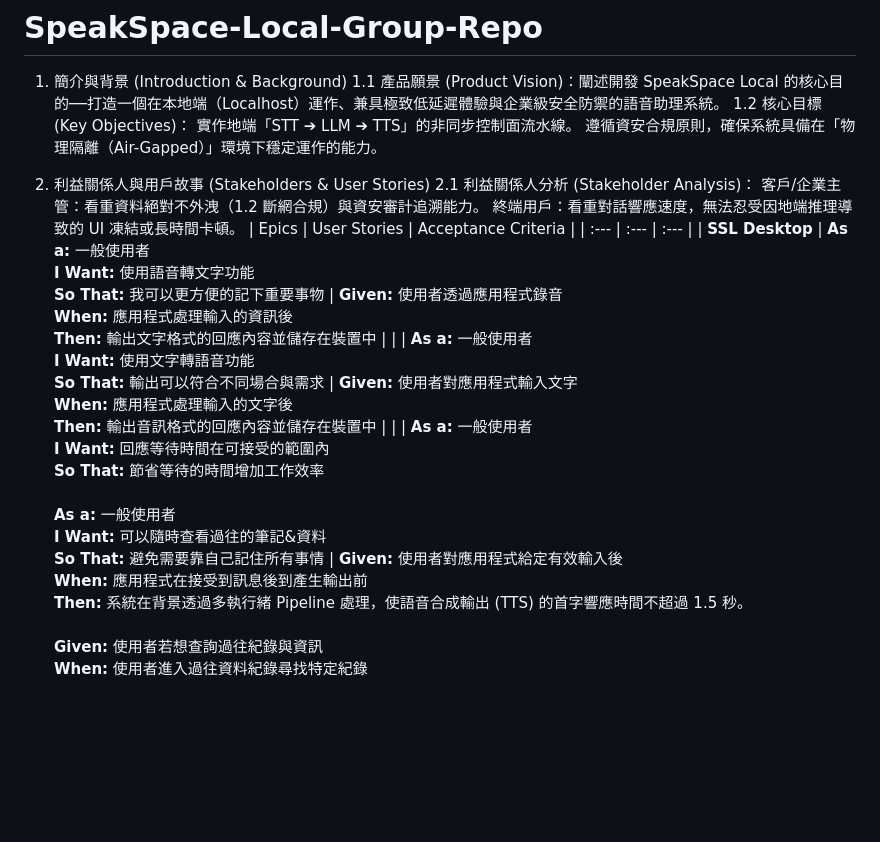
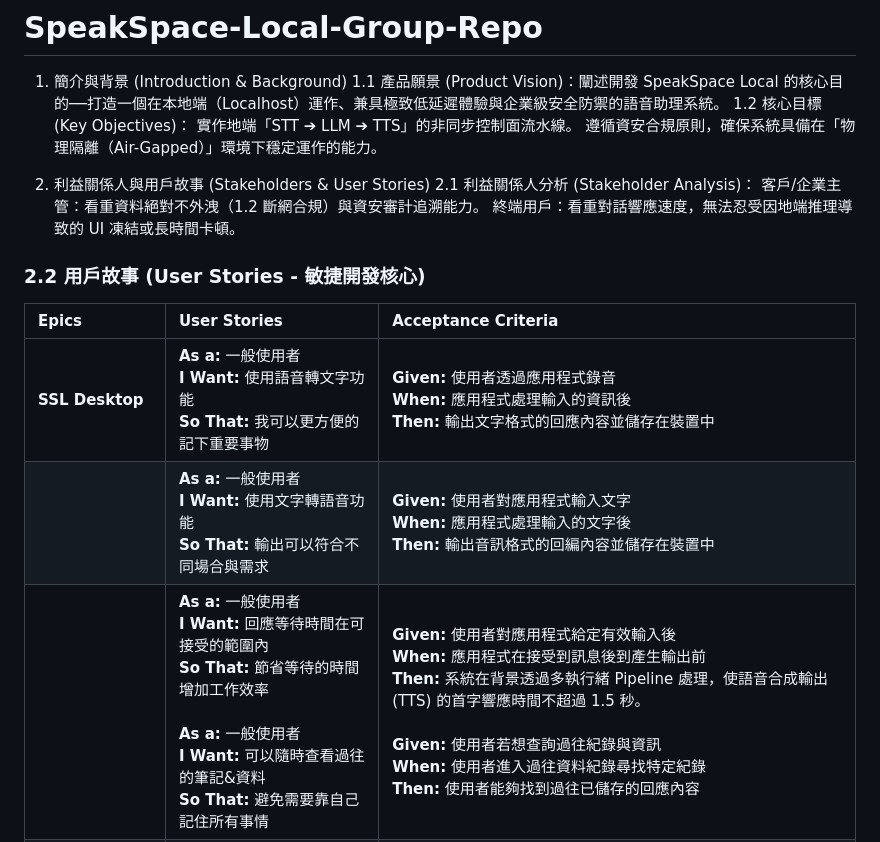
Before and after one commit to dhebhxh/SpeakSpace-Local-Group-Repo, a Markdown page: README.md, the part around the change. Drawn GitHub-style; blank space fills up the shorter version.

```diff
--- a/README.md
+++ b/README.md
@@ -11,10 +11,12 @@
 2.1 利益關係人分析 (Stakeholder Analysis)：
 客戶/企業主管：看重資料絕對不外洩（1.2 斷網合規）與資安審計追溯能力。
 終端用戶：看重對話響應速度，無法忍受因地端推理導致的 UI 凍結或長時間卡頓。
+### 2.2 用戶故事 (User Stories - 敏捷開發核心)
+
 | Epics | User Stories | Acceptance Criteria |
 | :--- | :--- | :--- |
 | **SSL Desktop** | **As a:** 一般使用者<br>**I Want:** 使用語音轉文字功能<br>**So That:** 我可以更方便的記下重要事物 | **Given:** 使用者透過應用程式錄音<br>**When:** 應用程式處理輸入的資訊後<br>**Then:** 輸出文字格式的回應內容並儲存在裝置中 |
-| | **As a:** 一般使用者<br>**I Want:** 使用文字轉語音功能<br>**So That:** 輸出可以符合不同場合與需求 | **Given:** 使用者對應用程式輸入文字<br>**When:** 應用程式處理輸入的文字後<br>**Then:** 輸出音訊格式的回應內容並儲存在裝置中 |
+| | **As a:** 一般使用者<br>**I Want:** 使用文字轉語音功能<br>**So That:** 輸出可以符合不同場合與需求 | **Given:** 使用者對應用程式輸入文字<br>**When:** 應用程式處理輸入的文字後<br>**Then:** 輸出音訊格式的回編內容並儲存在裝置中 |
 | | **As a:** 一般使用者<br>**I Want:** 回應等待時間在可接受的範圍內<br>**So That:** 節省等待的時間增加工作效率<br><br>**As a:** 一般使用者<br>**I Want:** 可以隨時查看過往的筆記&資料<br>**So That:** 避免需要靠自己記住所有事情 | **Given:** 使用者對應用程式給定有效輸入後<br>**When:** 應用程式在接受到訊息後到產生輸出前<br>**Then:** 系統在背景透過多執行緒 Pipeline 處理，使語音合成輸出 (TTS) 的首字響應時間不超過 1.5 秒。<br><br>**Given:** 使用者若想查詢過往紀錄與資訊<br>**When:** 使用者進入過往資料紀錄尋找特定紀錄<br>**Then:** 使用者能夠找到過往已儲存的回應內容 |
 | | **As a:** 一般使用者<br>**I Want:** 設定資料在特定時間後銷毀<br>**So That:** 裝置存儲空間管理 & 隱私保護 | **Given:** 使用者希望資料可以在到期後自動銷毀<br>**When:** 使用者完成到期自動銷毀相關設定<br>**Then:** 符合過期條件的歷史紀錄資料，將由後端排程自動執行安全抹除且無法被復原。 |
 | | **As a:** 一般使用者<br>**I Want:** 應用程式能識別內容提及的排程<br>**So That:** 可以一鍵將行程加入行事曆 | **Given:** 使用者希望應用程式能識別內容加入排程<br>**When:** 應用程式識別到內容可能有待辦事項內容<br>**Then:** 詢問使用者是否要新增可能的排程 |
```
